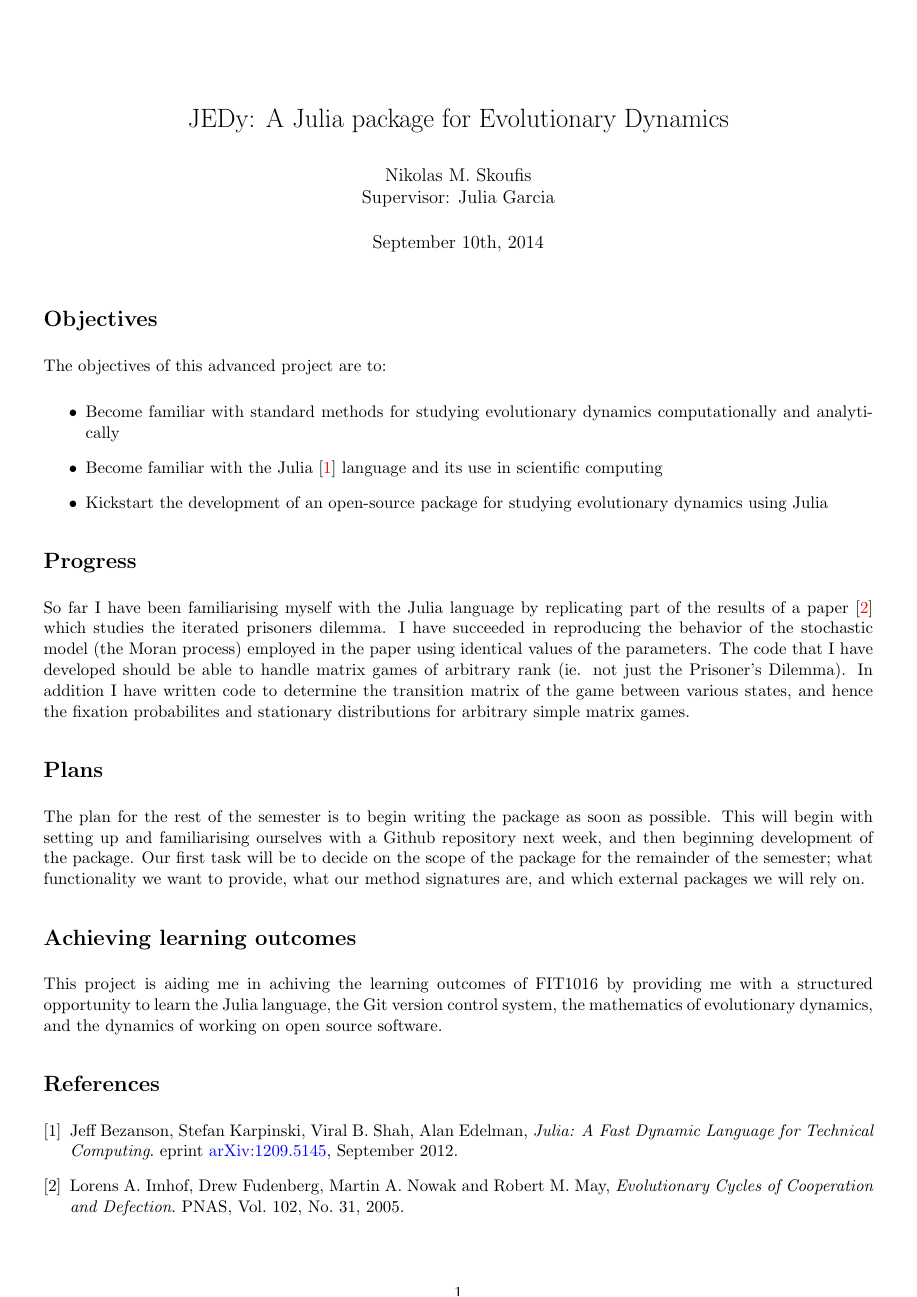
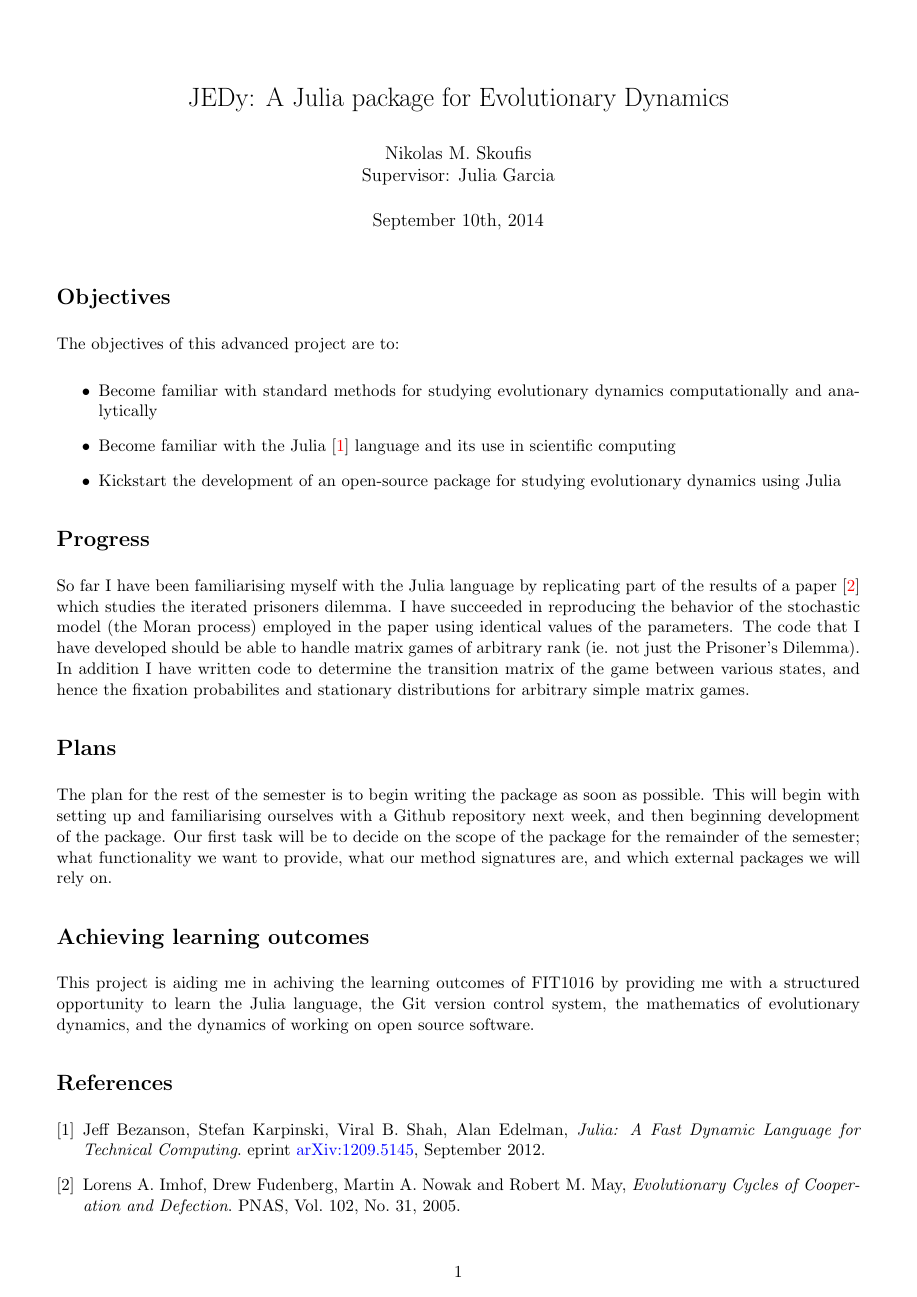
Before and after one commit to Niksko/advancedProjectReport, a LaTeX document (advancedProjectReport.tex): the whole page. Compiled offline with pdfLaTeX.

Commit message:
Decreased top margin, increased bottom and sides

```diff
--- a/advancedProjectReport.tex
+++ b/advancedProjectReport.tex
@@ -1,5 +1,5 @@
 \documentclass[a4paper,11pt]{article}
-\usepackage[top=1cm, bottom=1cm, left=1cm, right=1cm]{geometry}
+\usepackage[top=0.5cm, bottom=1.5cm, left=1.3cm, right=1.3cm]{geometry}
 \usepackage[colorlinks = true, citecolor=red, urlcolor=blue]{hyperref}
 
 \parindent=2pt
```
Also changed, not shown: advancedProjectReport.pdf.
